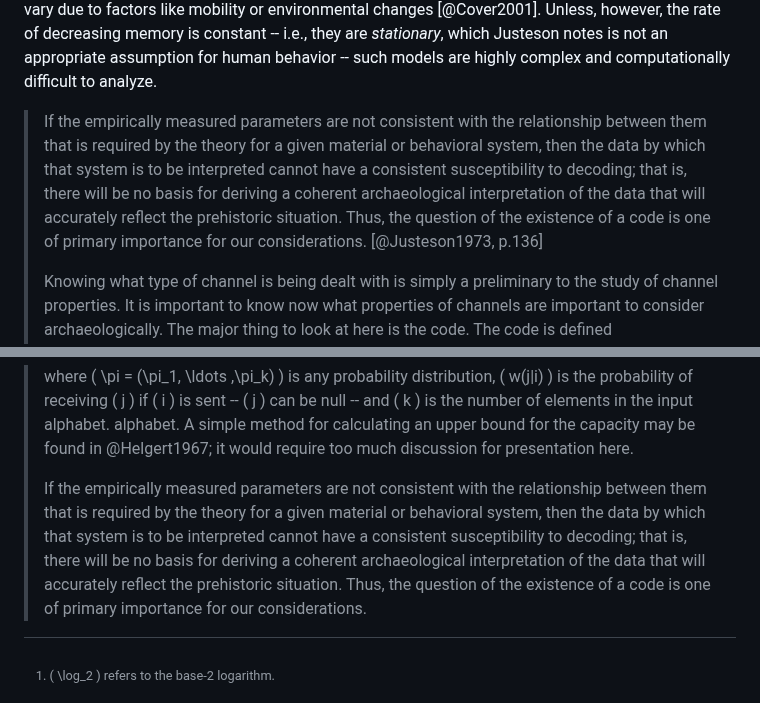
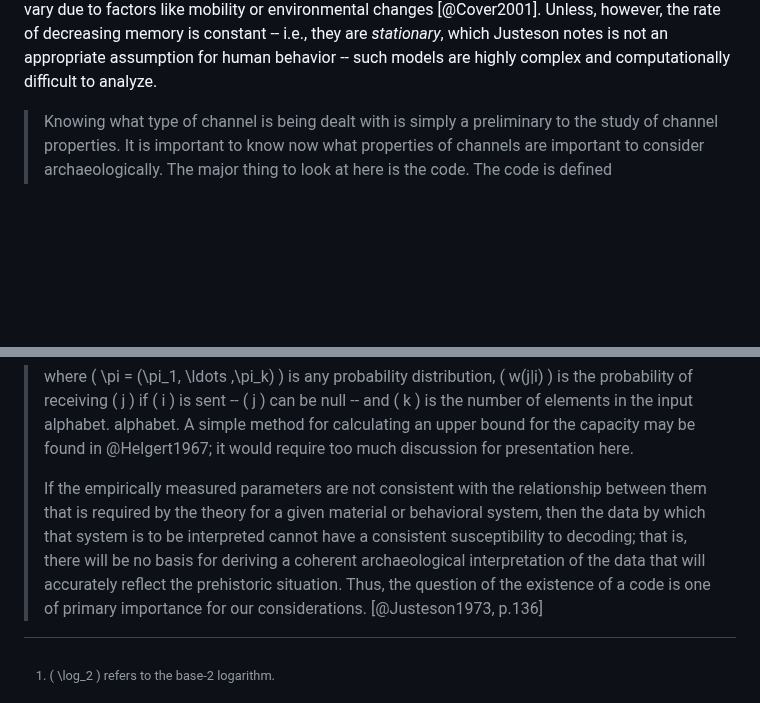
Before and after one commit to archaeojsc/SAA_2023_Limits_Arch_Inference, a Markdown page: SAA_2023_Limits_Arch_Inference.md, 2 parts joined by grey strips. Rendered like a GitHub page; blank space fills up the shorter version.

```diff
--- a/SAA_2023_Limits_Arch_Inference.md
+++ b/SAA_2023_Limits_Arch_Inference.md
@@ -222,12 +222,6 @@ The memory of a discrete archaeological channel therefore requires a bit more co
 
 Instead, he suggests, the more appropriate channel type would be a discrete *decreasing-memory* channel, in which prior events have less influence over time. Channels with decreasing memory are often analyzed through the lens of *ergodic processes* and *Markov models*, which help in quantifying the rate at which the influence of the past diminishes. These models would be beneficial in applications where the channel environment evolves slowly over time, where the channel state may vary due to factors like mobility or environmental changes [@Cover2001]. Unless, however, the rate of decreasing memory is constant -- i.e., they are *stationary*, which Justeson notes is not an appropriate assumption for human behavior -- such models are highly complex and computationally difficult to analyze.
 
-<!-- > The basic distinction is between memoryless channels and channels with memory. In a memoryless channel, any transmission is unaffected by any other transmission, and the elements of the input signal are unaffected by the other elements of the signal; in a channel with memory, past history does have a bearing upon later transmissions. Another distinction is between finite and infinite input and/or output alphabets. The input alphabet is the set of symbols drawn upon to form the input signal, which the output alphabet is the set of symbols drawn upon for the output signal. The symbols of these alphabets have been mentioned earlier in this report as "elements." [@Justeson1973, p.135] -->
-
-<!-- ### Evaluating Archaeological Information "Channels" -->
-
-> If the empirically measured parameters are not consistent with the relationship between them that is required by the theory for a given material or behavioral system, then the data by which that system is to be interpreted cannot have a consistent susceptibility to decoding; that is, there will be no basis for deriving a coherent archaeological interpretation of the data that will accurately reflect the prehistoric situation. Thus, the question of the existence of a code is one of primary importance for our considerations. [@Justeson1973, p.136]
->
 > Knowing what type of channel is being dealt with is simply a preliminary to the study of channel properties. It is important to know now what properties of channels are important to consider archaeologically. The major thing to look at here is the code. The code is defined mathematically as a system of \(N\) ordered pairs consisting each of an input sequence \(u_i\) of \(n\) alphabetic symbols and a set \(A_i\) of output sequences, where the \(N\) sets of output sequences do no have any members in common, and where the probability that the sequence received when \(u_i\) is transmitted will be among the members of the set \(A_i\) will always be greater than or equal to \(1-\lambda\) where \(\lambda\) is greater than \(0\) and less than or equal to \( 1 \). In symbols, it is "a system
 >
 \[
@@ -249,7 +243,8 @@ Instead, he suggests, the more appropriate channel type would be a discrete *dec
 \]
 > where \( \pi = (\pi_1, \ldots  ,\pi_k) \) is any probability distribution, \( w(j|i) \) is the probability of receiving \( j \) if \( i \) is sent -- \( j \) can be null -- and \( k \) is the number of elements in the input alphabet. alphabet. A simple method for calculating an upper bound for the capacity may be found in @Helgert1967; it would require too much discussion for presentation here.
 >
-> If the empirically measured parameters are not consistent with the relationship between them that is required by the theory for a given material or behavioral system, then the data by which that system is to be interpreted cannot have a consistent susceptibility to decoding; that is, there will be no basis for deriving a coherent archaeological interpretation of the data that will accurately reflect the prehistoric situation. Thus, the question of the existence of a code is one of primary importance for our considerations.
+> If the empirically measured parameters are not consistent with the relationship between them that is required by the theory for a given material or behavioral system, then the data by which that system is to be interpreted cannot have a consistent susceptibility to decoding; that is, there will be no basis for deriving a coherent archaeological interpretation of the data that will accurately reflect the prehistoric situation. Thus, the question of the existence of a code is one of primary importance for our considerations. [@Justeson1973, p.136]
+>
 
 <!-- ### "Part II -- Application of Information-Theoretic Measures" -->
 
```
